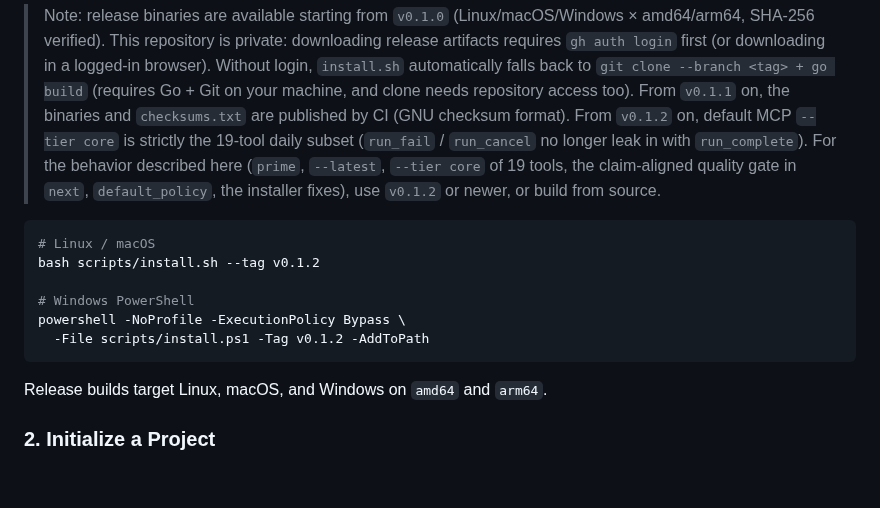
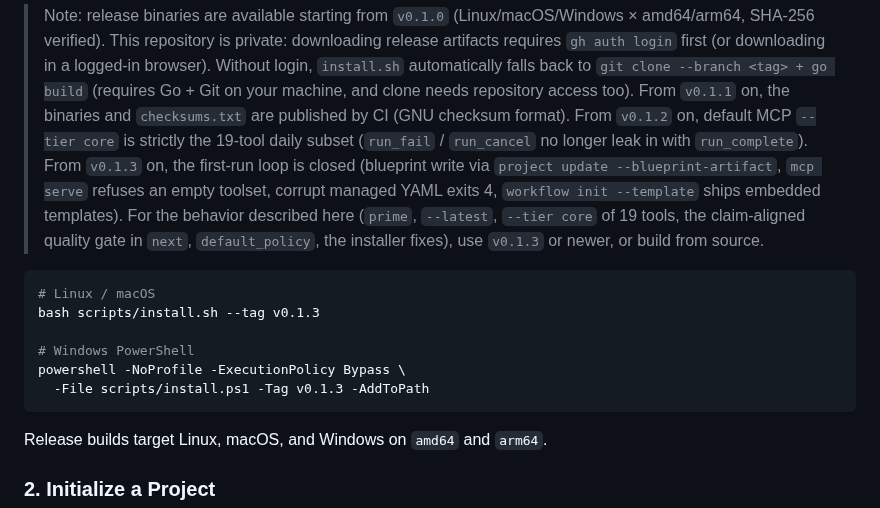
Before and after one commit to JAYY513/Workloom, a Markdown page: docs/README.en.md, the part around the change. Rendered like a GitHub page; blank space fills up the shorter version.

Commit message:
docs(release): 安装指引指向 v0.1.3（首启接入闭环）
v0.1.3 含 #336/#337：蓝图写入、mcp serve 空工具集报错、损坏受管 YAML exit 4、
workflow init --template 内嵌模板、install 脚本失败即停。

````diff
--- a/docs/README.en.md
+++ b/docs/README.en.md
@@ -173,17 +173,19 @@ GOPROXY=off GOFLAGS=-mod=vendor go build -o bin/devsys ./cmd/devsys
 > This repository is private: downloading release artifacts requires `gh auth login` first (or downloading in a logged-in browser).
 > Without login, `install.sh` automatically falls back to `git clone --branch <tag> + go build` (requires Go + Git on your machine, and clone needs repository access too).
 > From `v0.1.1` on, the binaries and `checksums.txt` are published by CI (GNU checksum format). From `v0.1.2` on, default MCP `--tier core`
-> is strictly the 19-tool daily subset (`run_fail` / `run_cancel` no longer leak in with `run_complete`). For the behavior described here
+> is strictly the 19-tool daily subset (`run_fail` / `run_cancel` no longer leak in with `run_complete`). From `v0.1.3` on, the first-run
+> loop is closed (blueprint write via `project update --blueprint-artifact`, `mcp serve` refuses an empty toolset, corrupt managed YAML
+> exits 4, `workflow init --template` ships embedded templates). For the behavior described here
 > (`prime`, `--latest`, `--tier core` of 19 tools, the claim-aligned quality gate in `next`, `default_policy`, the installer fixes),
-> use `v0.1.2` or newer, or build from source.
+> use `v0.1.3` or newer, or build from source.
 
 ```bash
 # Linux / macOS
-bash scripts/install.sh --tag v0.1.2
+bash scripts/install.sh --tag v0.1.3
 
 # Windows PowerShell
 powershell -NoProfile -ExecutionPolicy Bypass \
-  -File scripts/install.ps1 -Tag v0.1.2 -AddToPath
+  -File scripts/install.ps1 -Tag v0.1.3 -AddToPath
 ```
 
 Release builds target Linux, macOS, and Windows on `amd64` and `arm64`.
````
Also changed, not shown: README.md (+6 -4 lines).
